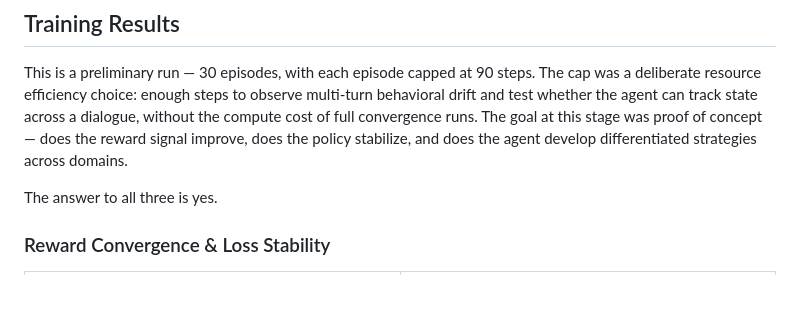
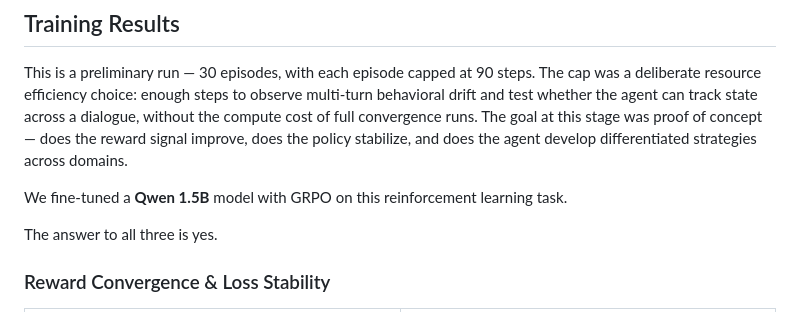
Before and after one commit to di35117/msme_env, a Markdown page: README.md, the part around the change. Rendered like a GitHub page; blank space fills up the shorter version.

```diff
--- a/README.md
+++ b/README.md
@@ -146,6 +146,8 @@ MSME + Startup Adapter  domains/msme_startup/adapter.py
 
 This is a preliminary run — 30 episodes, with each episode capped at 90 steps. The cap was a deliberate resource efficiency choice: enough steps to observe multi-turn behavioral drift and test whether the agent can track state across a dialogue, without the compute cost of full convergence runs. The goal at this stage was proof of concept — does the reward signal improve, does the policy stabilize, and does the agent develop differentiated strategies across domains.
 
+We fine-tuned a **Qwen 1.5B** model with GRPO on this reinforcement learning task.
+
 The answer to all three is yes.
 
 ### Reward Convergence & Loss Stability
```
